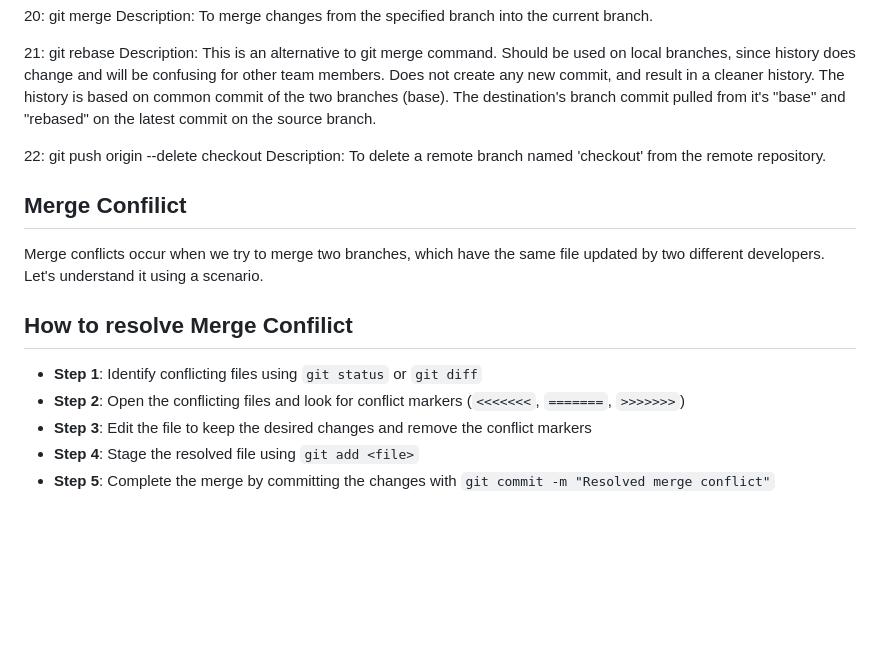
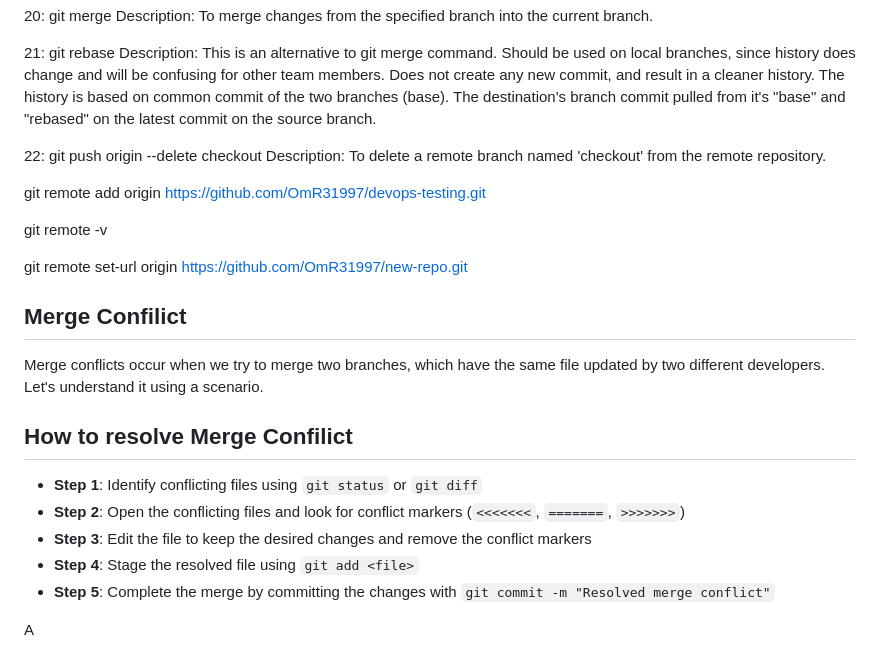
Before and after one commit to OmR31997/devops-testing, a Markdown page: DevOps.md, the part around the change. Drawn GitHub-style; blank space fills up the shorter version.

Commit message:
a update

```diff
--- a/DevOps.md
+++ b/DevOps.md
@@ -208,6 +208,12 @@ Description: This is an alternative to git merge command. Should be used on loca
 22: git push origin --delete checkout
 Description: To delete a remote branch named 'checkout' from the remote repository.
 
+git remote add origin https://github.com/OmR31997/devops-testing.git
+
+git remote -v
+
+git remote set-url origin https://github.com/OmR31997/new-repo.git
+
 ## Merge Confilict
 
 Merge conflicts occur when we try to merge two branches, which have the same file updated by two different developers. Let's understand it using a scenario.
@@ -219,3 +225,5 @@ Merge conflicts occur when we try to merge two branches, which have the same fil
 - **Step 3**: Edit the file to keep the desired changes and remove the conflict markers
 - **Step 4**: Stage the resolved file using `git add <file>`
 - **Step 5**: Complete the merge by committing the changes with `git commit -m "Resolved merge conflict"`
+
+A
```
